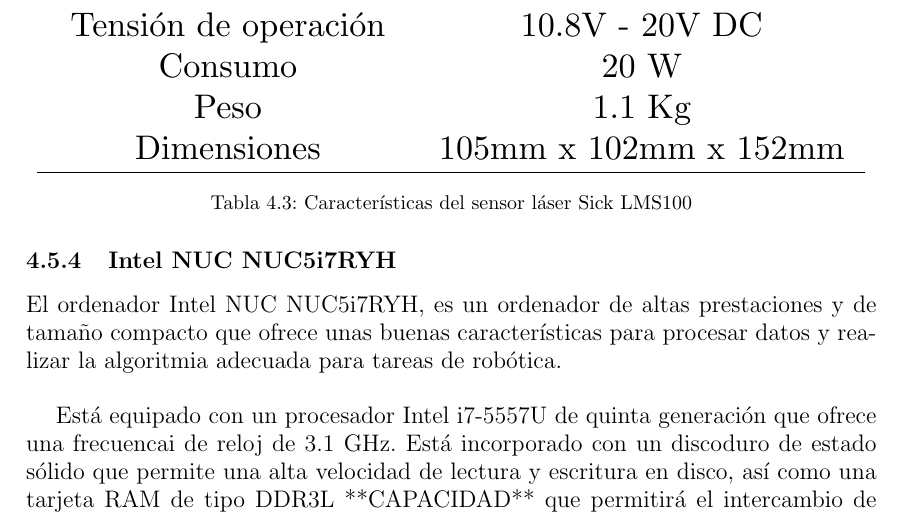
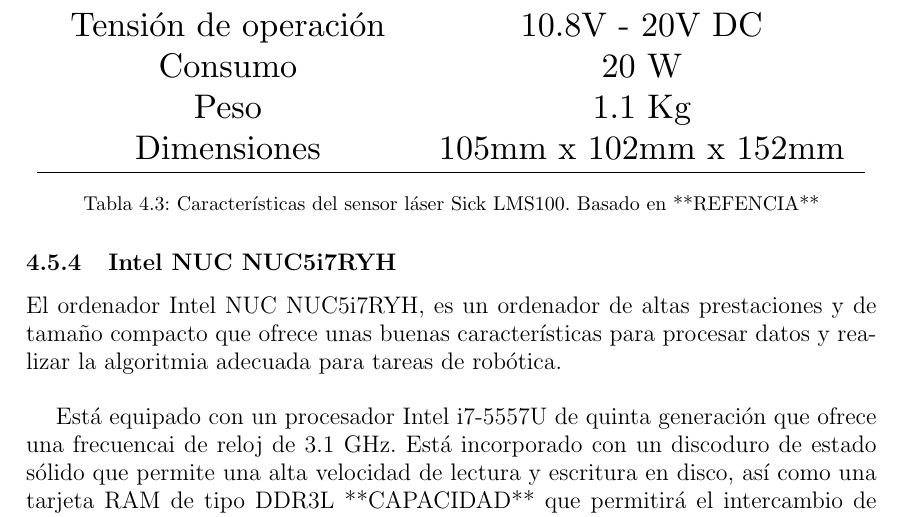
Before and after one commit to danimtb/TFG_pioneer3at, a LaTeX thesis (TFG.tex, which reads capitulos/desarrollo.tex): part of page 48 of 66, cut so that both start at the same text. Compiled offline with pdfLaTeX; the source files are stored in an older character set and shown here as Unicode.

Commit message:
txs auto checkin

```diff
--- a/capitulos/desarrollo.tex
+++ b/capitulos/desarrollo.tex
@@ -181,7 +181,7 @@
 Dimensiones & 105mm x 102mm x 152mm\\ \hline
 \end{tabular}
 }
-\caption{Características del sensor láser Sick LMS100}
+\caption{Características del sensor láser Sick LMS100. Basado en **REFENCIA**}
 \label{tabla_sicklms100}
 \end{table}
 
```
